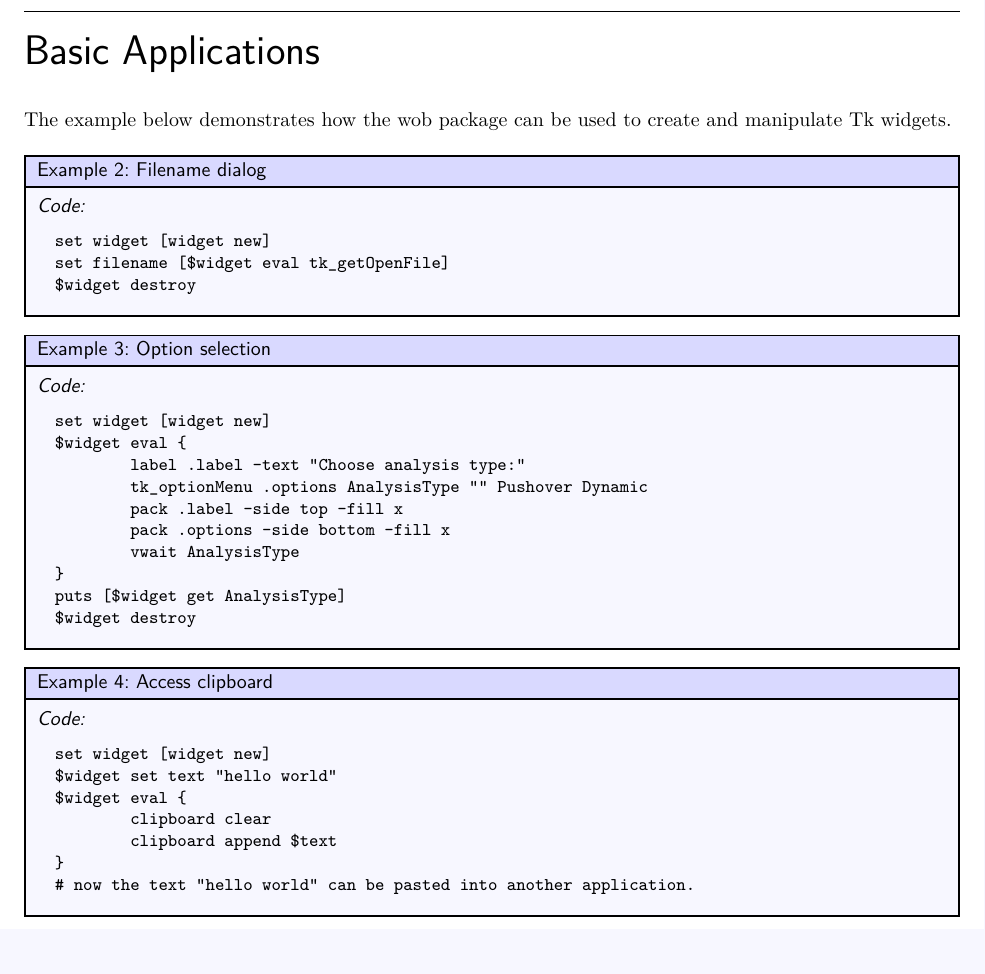
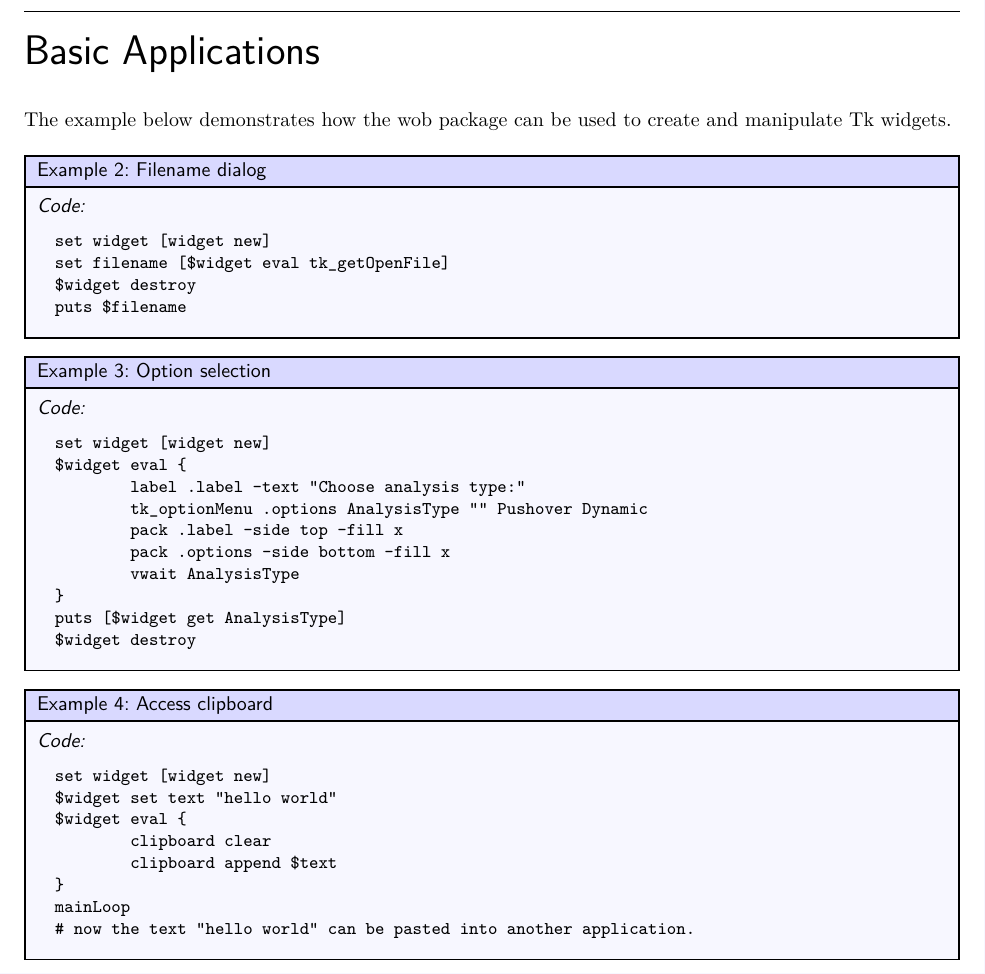
Before and after one commit to ambaker1/wob, a LaTeX paper (doc/wob.tex): part of page 5 of 5, cut so that both start at the same text, the shorter picture padded with empty space. Compiled offline with pdfLaTeX.

```diff
--- a/doc/wob.tex
+++ b/doc/wob.tex
@@ -111,6 +111,7 @@
 set widget [widget new]
 set filename [$widget eval tk_getOpenFile]
 $widget destroy
+puts $filename
 \end{lstlisting}
 \end{example}
 
@@ -137,6 +138,7 @@
 	clipboard clear
 	clipboard append $text
 }
+mainLoop
 # now the text "hello world" can be pasted into another application.
 \end{lstlisting}
 \end{example}
```
Also changed, not shown: doc/wob.pdf (deleted), 4 other files.
